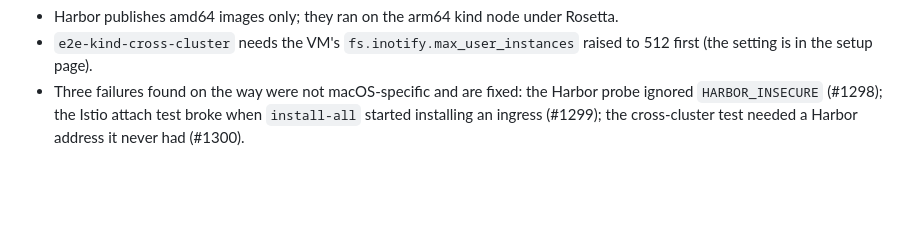
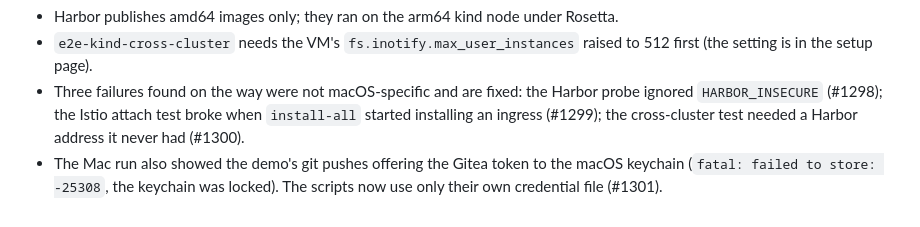
Before and after one commit to AndriyKalashnykov/vks-airgap-cicd, a Markdown page: docs/tested-platforms.md, the part around the change. GitHub-like rendering; blank space fills up the shorter version.

Commit message:
docs(tested-platforms): the macOS run also exposed the keychain leak fixed in #1301
Co-Authored-By: Claude Opus 5.5 <noreply@anthropic.com>

```diff
--- a/docs/tested-platforms.md
+++ b/docs/tested-platforms.md
@@ -69,3 +69,6 @@ up is in [KinD, on macOS](kind-local.md#on-macos-apple-silicon). The later rows
 - Three failures found on the way were not macOS-specific and are fixed: the Harbor probe ignored
   `HARBOR_INSECURE` (#1298); the Istio attach test broke when `install-all` started installing an
   ingress (#1299); the cross-cluster test needed a Harbor address it never had (#1300).
+- The Mac run also showed the demo's git pushes offering the Gitea token to the macOS keychain
+  (`fatal: failed to store: -25308`, the keychain was locked). The scripts now use only their own
+  credential file (#1301).
```
